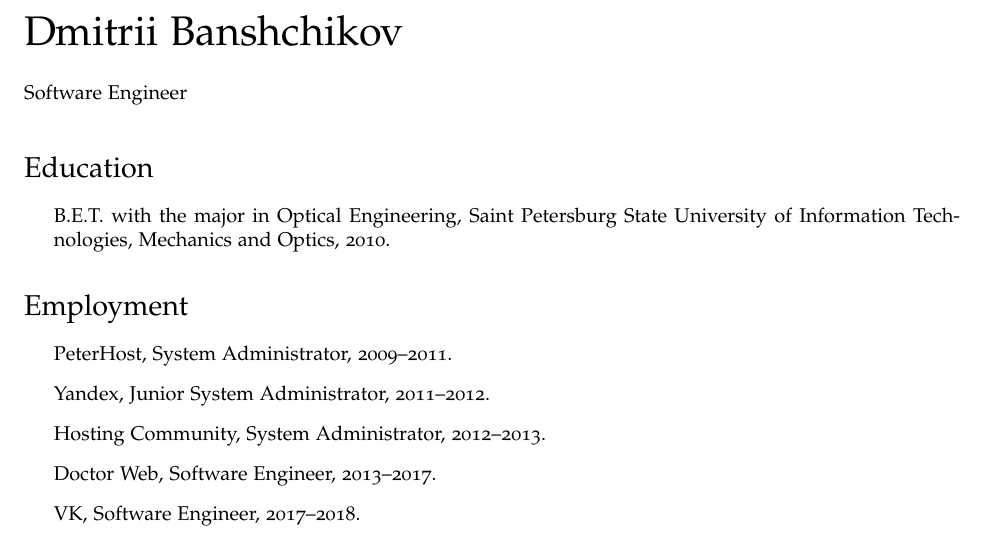
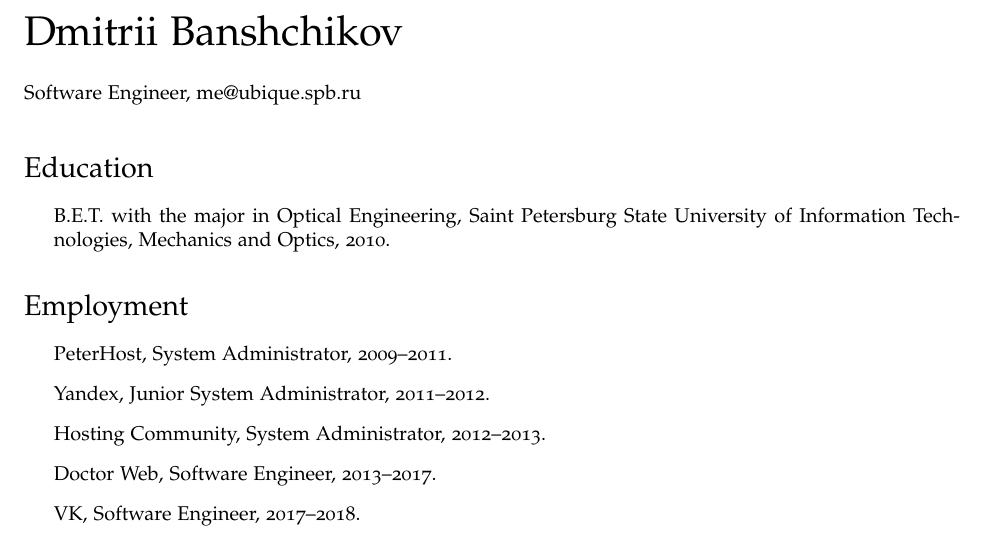
Before and after one commit to ubique/cv, a LaTeX CV (cv.tex): part of the page, cut so that both start at the same text. Compiled offline with pdfLaTeX.

Commit message:
cv: add email

```diff
--- a/cv.tex
+++ b/cv.tex
@@ -86,7 +86,7 @@
 \vspace{0.25in}
 
 \begin{minipage}{0.45\linewidth}
-  {Software Engineer } \\
+  {Software Engineer, me@ubique.spb.ru} \\
 \end{minipage}
 \begin{minipage}{0.45\linewidth}
 \end{minipage}
```
Also changed, not shown: cv.pdf.
